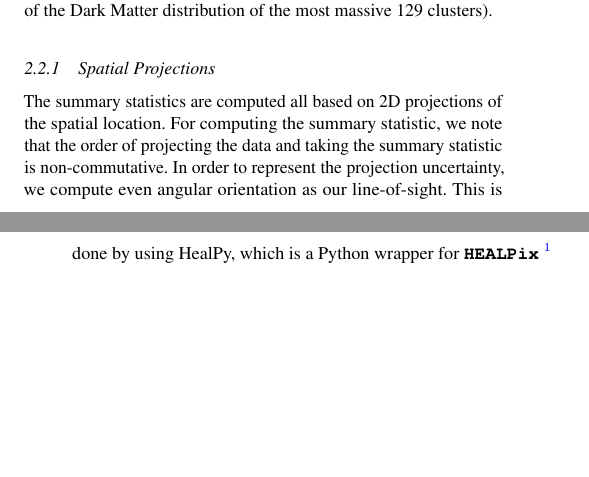
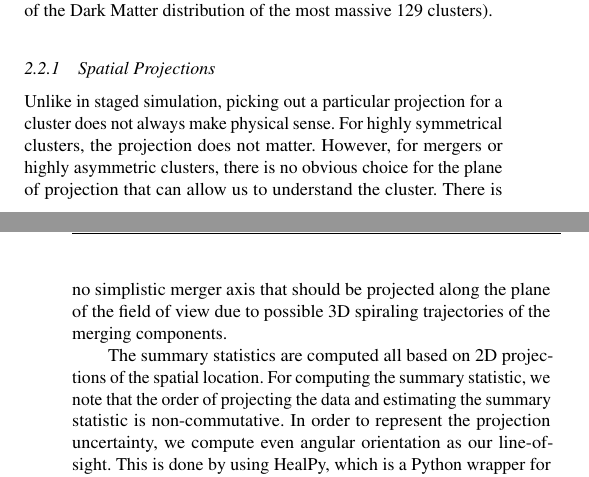
Before and after one commit to karenyyng/galaxy_DM_offset, a LaTeX paper (paper/galaxyDMoffset.tex, which reads paper/illustris_main_text.tex): two parts of the columns of pages 3 and 4 of 11, joined at a grey line, cut so that both start at the same text, the shorter picture padded with empty space. Compiled offline with pdfLaTeX; an older LaTeX class or package is replaced by its successor.

```diff
--- a/paper/illustris_main_text.tex
+++ b/paper/illustris_main_text.tex
@@ -362,10 +362,19 @@
 
 \subsubsection{Spatial Projections}
 \label{subsubsec:projections}
+Unlike in staged simulation, picking out a particular projection for a cluster
+does not always make physical sense.
+For highly symmetrical clusters, the projection does not matter.
+However, for mergers or highly asymmetric clusters,
+there is no obvious choice for the plane of projection that can allow us to
+understand the cluster. There is no simplistic merger axis that should be
+projected along the plane of the field of view due to possible 3D spiraling
+trajectories of the merging components.
+
 The summary statistics are computed all based on 2D projections of the
 spatial location.
 For computing the summary statistic, we note that
-the order of projecting the data and taking the summary statistic is
+the order of projecting the data and estimating the summary statistic is
 non-commutative.
 In order to represent the projection uncertainty, we compute even angular
 orientation as our line-of-sight.
```
Also changed, not shown: paper/illustris_main_text.tex (30 more changed lines).
